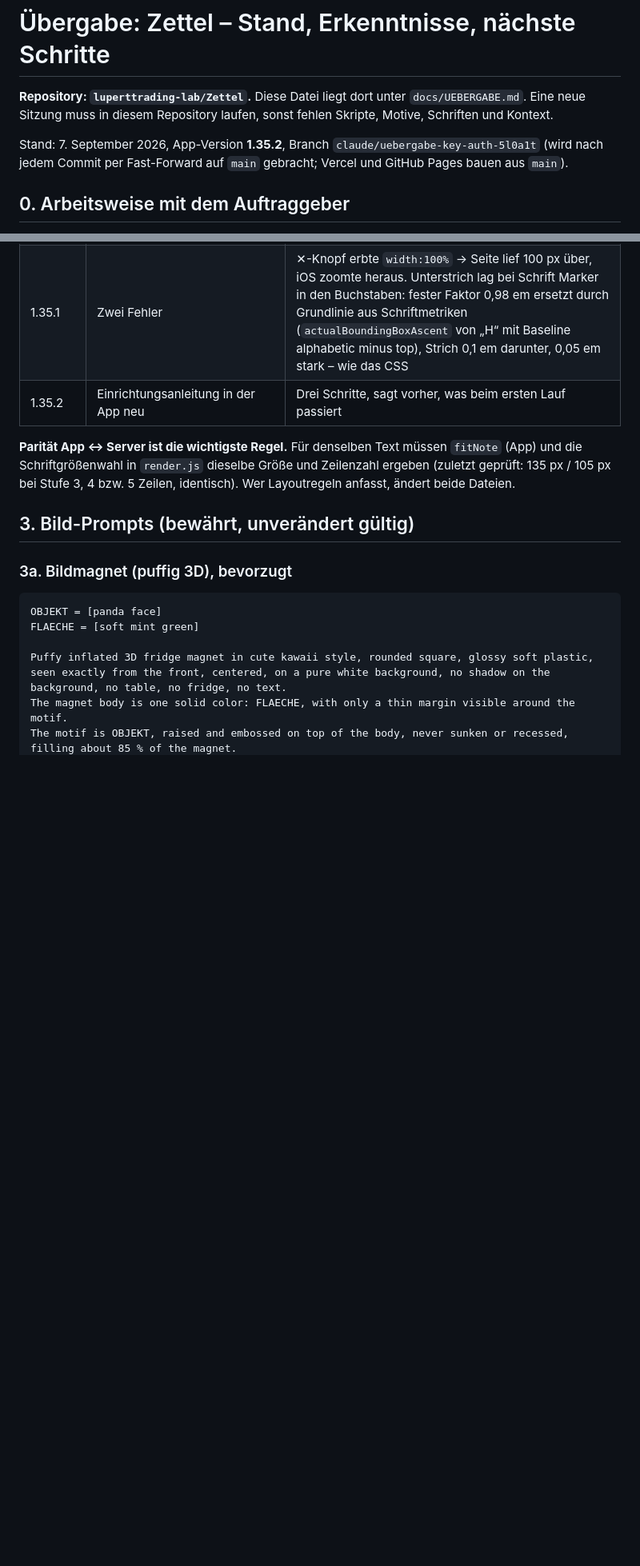
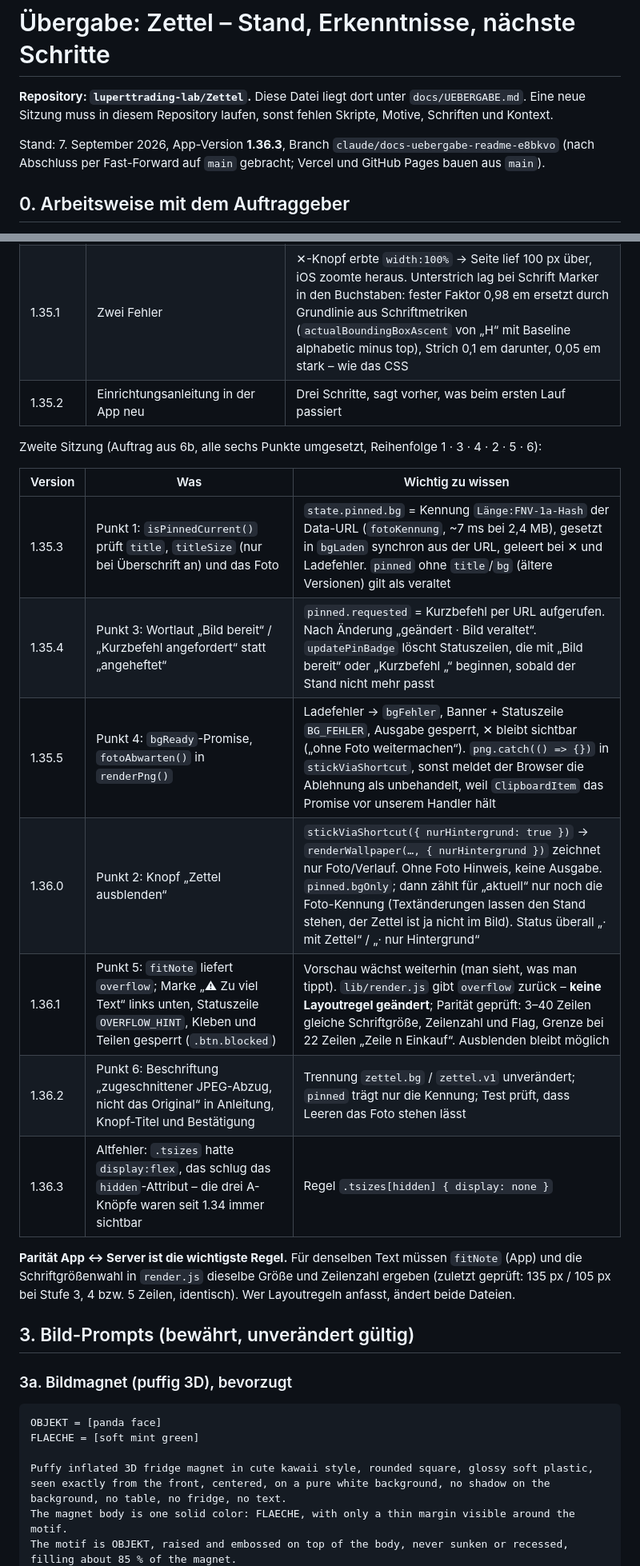
Before and after one commit to luperttrading-lab/Zettel, a Markdown page: docs/UEBERGABE.md, 2 parts joined by grey strips. Shown at 80% size. Rendered like a GitHub page; blank space fills up the shorter version.

```diff
--- a/docs/UEBERGABE.md
+++ b/docs/UEBERGABE.md
@@ -3,8 +3,8 @@
 **Repository: `luperttrading-lab/Zettel`.** Diese Datei liegt dort unter `docs/UEBERGABE.md`. Eine neue Sitzung
 muss in diesem Repository laufen, sonst fehlen Skripte, Motive, Schriften und Kontext.
 
-Stand: 7. September 2026, App-Version **1.35.2**, Branch `claude/uebergabe-key-auth-5l0a1t` (wird nach jedem
-Commit per Fast-Forward auf `main` gebracht; Vercel und GitHub Pages bauen aus `main`).
+Stand: 7. September 2026, App-Version **1.36.3**, Branch `claude/docs-uebergabe-readme-e8bkvo` (nach Abschluss per
+Fast-Forward auf `main` gebracht; Vercel und GitHub Pages bauen aus `main`).
 
 ## 0. Arbeitsweise mit dem Auftraggeber
 
@@ -84,6 +84,18 @@ Handgriffe beim ersten Mal. Mehr lässt sich am Erstlauf nicht glätten.
 | 1.35.1 | Zwei Fehler | ✕-Knopf erbte `width:100%` → Seite lief 100 px über, iOS zoomte heraus. Unterstrich lag bei Schrift Marker in den Buchstaben: fester Faktor 0,98 em ersetzt durch Grundlinie aus Schriftmetriken (`actualBoundingBoxAscent` von „H“ mit Baseline alphabetic minus top), Strich 0,1 em darunter, 0,05 em stark – wie das CSS |
 | 1.35.2 | Einrichtungsanleitung in der App neu | Drei Schritte, sagt vorher, was beim ersten Lauf passiert |
 
+Zweite Sitzung (Auftrag aus 6b, alle sechs Punkte umgesetzt, Reihenfolge 1 · 3 · 4 · 2 · 5 · 6):
+
+| Version | Was | Wichtig zu wissen |
+|---|---|---|
+| 1.35.3 | Punkt 1: `isPinnedCurrent()` prüft `title`, `titleSize` (nur bei Überschrift an) und das Foto | `state.pinned.bg` = Kennung `Länge:FNV-1a-Hash` der Data-URL (`fotoKennung`, ~7 ms bei 2,4 MB), gesetzt in `bgLaden` synchron aus der URL, geleert bei ✕ und Ladefehler. `pinned` ohne `title`/`bg` (ältere Versionen) gilt als veraltet |
+| 1.35.4 | Punkt 3: Wortlaut „Bild bereit“ / „Kurzbefehl angefordert“ statt „angeheftet“ | `pinned.requested` = Kurzbefehl per URL aufgerufen. Nach Änderung „geändert · Bild veraltet“. `updatePinBadge` löscht Statuszeilen, die mit „Bild bereit“ oder „Kurzbefehl „“ beginnen, sobald der Stand nicht mehr passt |
+| 1.35.5 | Punkt 4: `bgReady`-Promise, `fotoAbwarten()` in `renderPng()` | Ladefehler → `bgFehler`, Banner + Statuszeile `BG_FEHLER`, Ausgabe gesperrt, ✕ bleibt sichtbar („ohne Foto weitermachen“). `png.catch(() => {})` in `stickViaShortcut`, sonst meldet der Browser die Ablehnung als unbehandelt, weil `ClipboardItem` das Promise vor unserem Handler hält |
+| 1.36.0 | Punkt 2: Knopf „Zettel ausblenden“ | `stickViaShortcut({ nurHintergrund: true })` → `renderWallpaper(…, { nurHintergrund })` zeichnet nur Foto/Verlauf. Ohne Foto Hinweis, keine Ausgabe. `pinned.bgOnly`; dann zählt für „aktuell“ nur noch die Foto-Kennung (Textänderungen lassen den Stand stehen, der Zettel ist ja nicht im Bild). Status überall „· mit Zettel“ / „· nur Hintergrund“ |
+| 1.36.1 | Punkt 5: `fitNote` liefert `overflow`; Marke „⚠ Zu viel Text“ links unten, Statuszeile `OVERFLOW_HINT`, Kleben und Teilen gesperrt (`.btn.blocked`) | Vorschau wächst weiterhin (man sieht, was man tippt). `lib/render.js` gibt `overflow` zurück – **keine Layoutregel geändert**; Parität geprüft: 3–40 Zeilen gleiche Schriftgröße, Zeilenzahl und Flag, Grenze bei 22 Zeilen „Zeile n Einkauf“. Ausblenden bleibt möglich |
+| 1.36.2 | Punkt 6: Beschriftung „zugeschnittener JPEG-Abzug, nicht das Original“ in Anleitung, Knopf-Titel und Bestätigung | Trennung `zettel.bg` / `zettel.v1` unverändert; `pinned` trägt nur die Kennung; Test prüft, dass Leeren das Foto stehen lässt |
+| 1.36.3 | Altfehler: `.tsizes` hatte `display:flex`, das schlug das `hidden`-Attribut – die drei A-Knöpfe waren seit 1.34 immer sichtbar | Regel `.tsizes[hidden] { display: none }` |
+
 **Parität App ↔ Server ist die wichtigste Regel.** Für denselben Text müssen `fitNote` (App) und die
 Schriftgrößenwahl in `render.js` dieselbe Größe und Zeilenzahl ergeben (zuletzt geprüft: 135 px / 105 px bei
 Stufe 3, 4 bzw. 5 Zeilen, identisch). Wer Layoutregeln anfasst, ändert beide Dateien.
```
Also changed, not shown: other parts of docs/UEBERGABE.md (+27 -4 lines).
